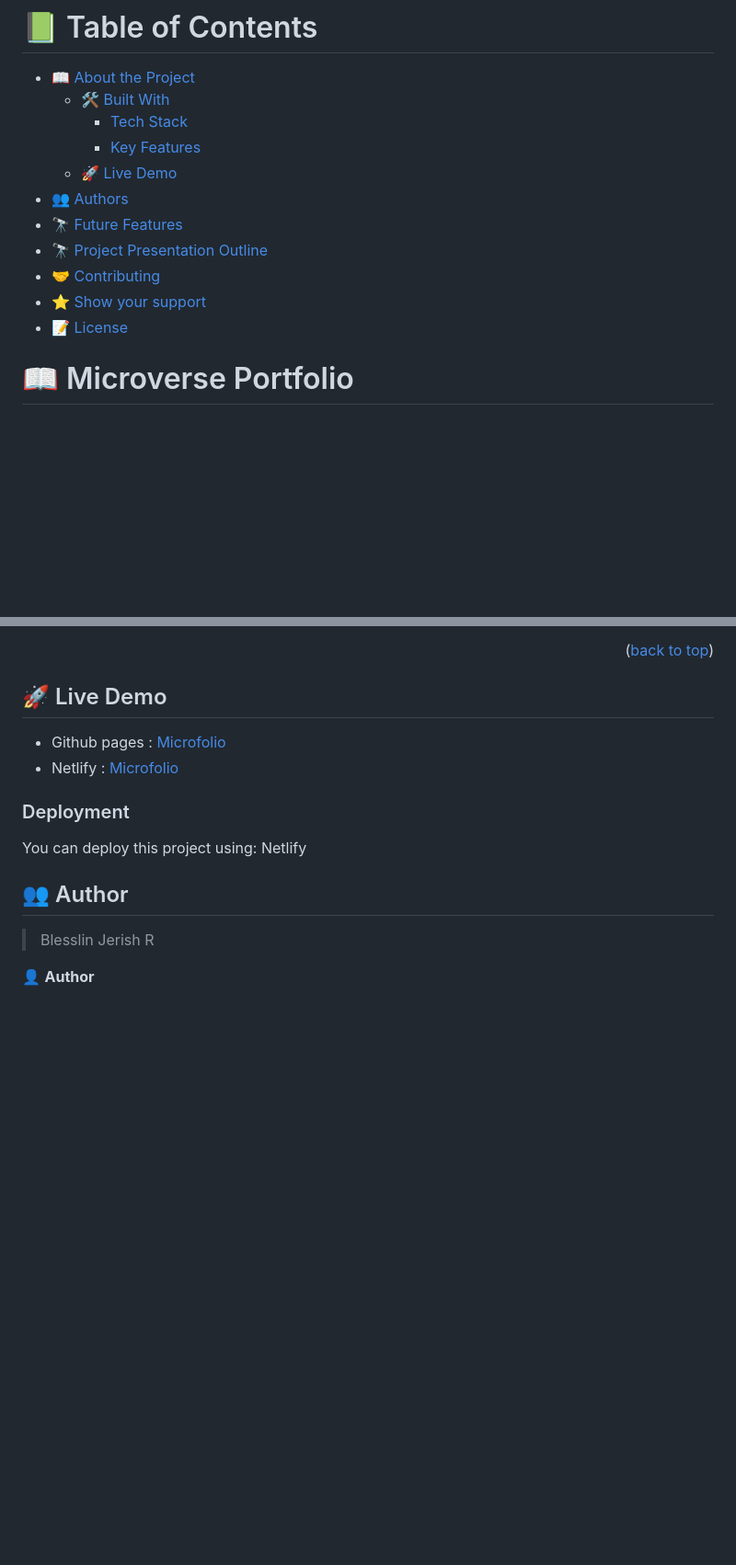
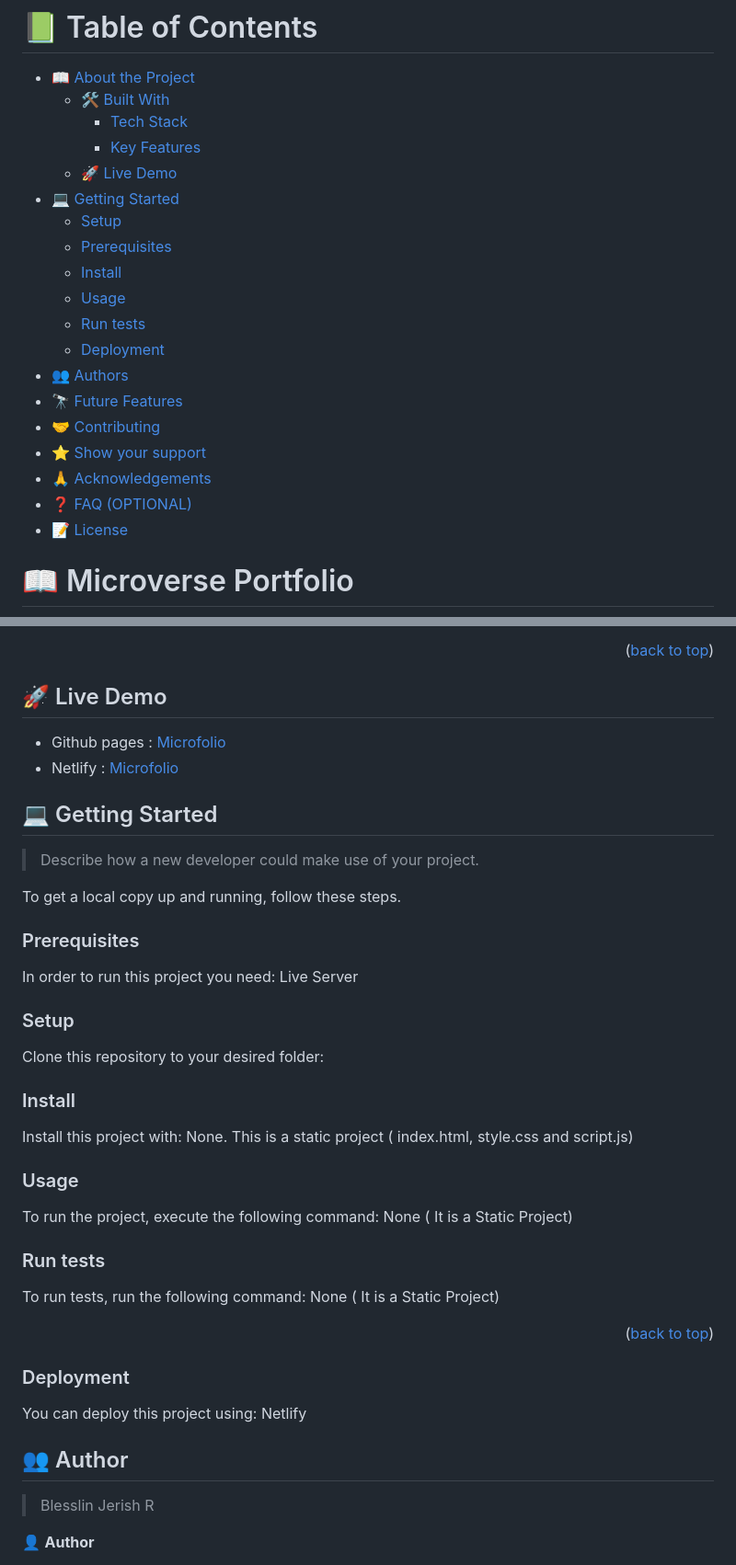
Before and after one commit to BlesslinJerishR/Microfolio, a Markdown page: README.md, 2 parts joined by grey strips. Shown: that part at 92% size. GitHub-like rendering; blank space fills up the shorter version.

Commit message:
Add Getting started in Readme file

````diff
--- a/README.md
+++ b/README.md
@@ -35,11 +35,19 @@ After you're finished please remove all the comments and instructions!
     - [Tech Stack](#tech-stack)
     - [Key Features](#key-features)
   - [🚀 Live Demo](#live-demo)
+- [💻 Getting Started](#getting-started)
+  - [Setup](#setup)
+  - [Prerequisites](#prerequisites)
+  - [Install](#install)
+  - [Usage](#usage)
+  - [Run tests](#run-tests)
+  - [Deployment](#deployment)
 - [👥 Authors](#authors)
 - [🔭 Future Features](#future-features)
-- [🔭 Project Presentation Outline](#loom)
 - [🤝 Contributing](#contributing)
 - [⭐️ Show your support](#support)
+- [🙏 Acknowledgements](#acknowledgements)
+- [❓ FAQ (OPTIONAL)](#faq)
 - [📝 License](#license)
 
 <!-- PROJECT DESCRIPTION -->
@@ -69,6 +77,86 @@ After you're finished please remove all the comments and instructions!
 
 - Github pages : [Microfolio](https://blesslinjerishr.github.io/Microfolio/)
 - Netlify : [Microfolio](https://microfoliox33.netlify.app/)
+
+<!-- GETTING STARTED -->
+
+## 💻 Getting Started <a name="getting-started"></a>
+
+> Describe how a new developer could make use of your project.
+
+To get a local copy up and running, follow these steps.
+
+### Prerequisites
+
+In order to run this project you need: Live Server
+
+<!--
+Example command:
+
+```sh
+ gem install rails
+```
+ -->
+
+### Setup
+
+Clone this repository to your desired folder:
+
+<!--
+Example commands:
+
+```sh
+  cd my-folder
+  git clone git@github.com:myaccount/my-project.git
+```
+--->
+
+### Install
+
+Install this project with: None. This is a static project ( index.html, style.css and script.js)
+
+<!--
+Example command:
+
+```sh
+  cd my-project
+  gem install
+```
+--->
+
+### Usage
+
+To run the project, execute the following command: None ( It is a Static Project)
+
+<!--
+Example command:
+
+```sh
+  rails server
+```
+--->
+
+### Run tests
+
+To run tests, run the following command: None ( It is a Static Project)
+
+<!--
+Example command:
+
+```sh
+  bin/rails test test/models/article_test.rb
+```
+--->
+
+<!--
+Example:
+
+```sh
+
+```
+ -->
+
+<p align="right">(<a href="#readme-top">back to top</a>)</p>
 
 ### Deployment
 
````
